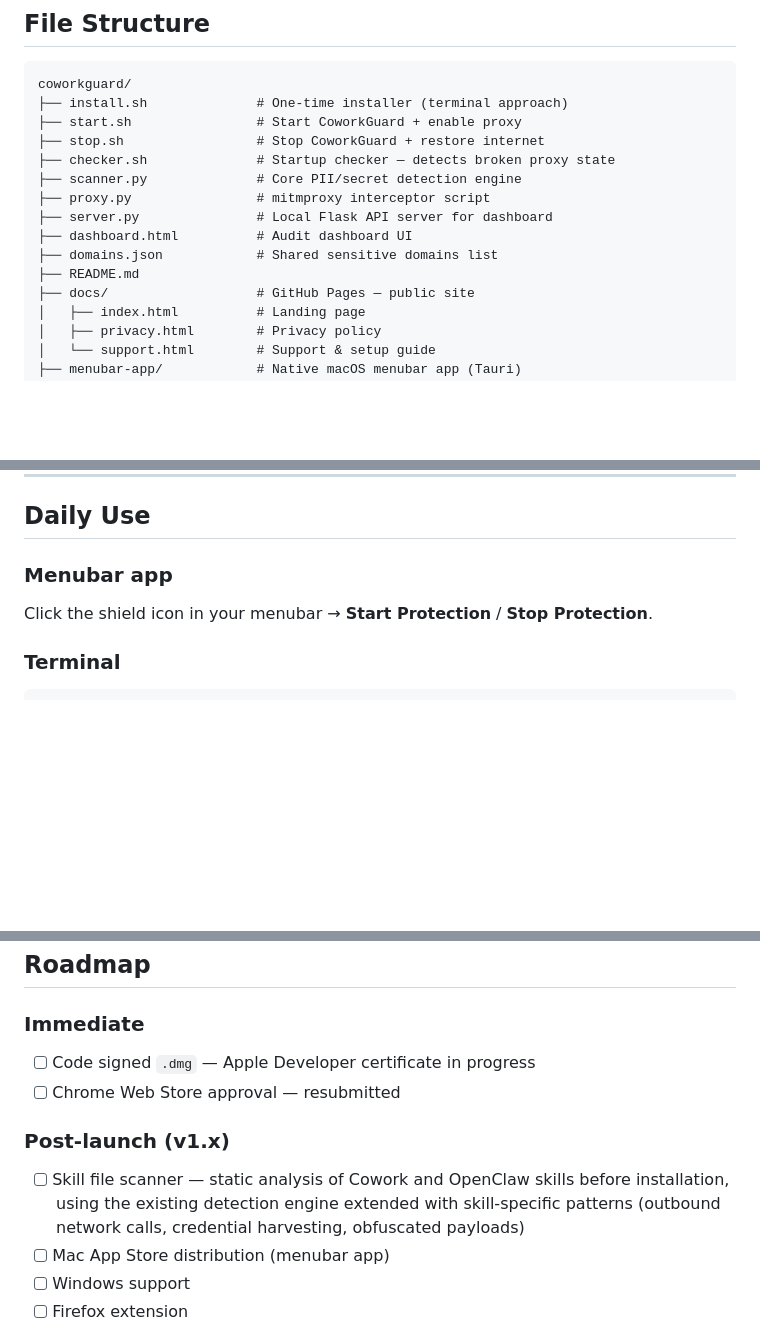
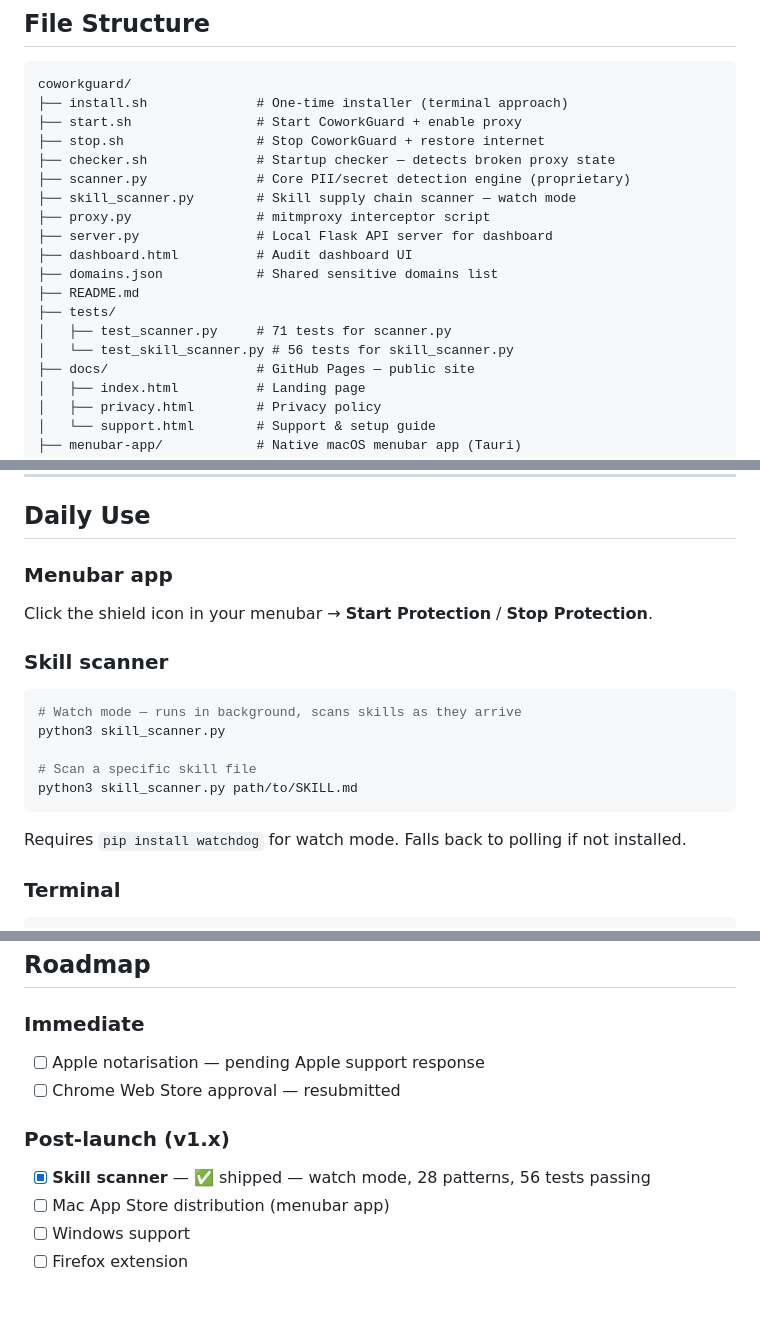
Before and after one commit to Katherine-Holland/ClaudeCoworkGuard, a Markdown page: README.md, 3 parts joined by grey strips. Drawn GitHub-style; blank space fills up the shorter version.

````diff
--- a/README.md
+++ b/README.md
@@ -144,12 +167,16 @@ coworkguard/
 ├── start.sh                # Start CoworkGuard + enable proxy
 ├── stop.sh                 # Stop CoworkGuard + restore internet
 ├── checker.sh              # Startup checker — detects broken proxy state
-├── scanner.py              # Core PII/secret detection engine
+├── scanner.py              # Core PII/secret detection engine (proprietary)
+├── skill_scanner.py        # Skill supply chain scanner — watch mode
 ├── proxy.py                # mitmproxy interceptor script
 ├── server.py               # Local Flask API server for dashboard
 ├── dashboard.html          # Audit dashboard UI
 ├── domains.json            # Shared sensitive domains list
 ├── README.md
+├── tests/
+│   ├── test_scanner.py     # 71 tests for scanner.py
+│   └── test_skill_scanner.py # 56 tests for skill_scanner.py
 ├── docs/                   # GitHub Pages — public site
 │   ├── index.html          # Landing page
 │   ├── privacy.html        # Privacy policy
@@ -198,6 +225,17 @@ curl -sSL https://raw.githubusercontent.com/Katherine-Holland/ClaudeCoworkGuard/
 ### Menubar app
 Click the shield icon in your menubar → **Start Protection** / **Stop Protection**.
 
+### Skill scanner
+```bash
+# Watch mode — runs in background, scans skills as they arrive
+python3 skill_scanner.py
+
+# Scan a specific skill file
+python3 skill_scanner.py path/to/SKILL.md
+```
+
+Requires `pip install watchdog` for watch mode. Falls back to polling if not installed.
+
 ### Terminal
 ```bash
 ~/CoworkGuard/start.sh   # Start protection
@@ -261,11 +317,11 @@ Add your own in the Settings panel.
 ## Roadmap
 
 ### Immediate
-- [ ] Code signed `.dmg` — Apple Developer certificate in progress
+- [ ] Apple notarisation — pending Apple support response
 - [ ] Chrome Web Store approval — resubmitted
 
 ### Post-launch (v1.x)
-- [ ] Skill file scanner — static analysis of Cowork and OpenClaw skills before installation, using the existing detection engine extended with skill-specific patterns (outbound network calls, credential harvesting, obfuscated payloads)
+- [x] **Skill scanner** — ✅ shipped — watch mode, 28 patterns, 56 tests passing
 - [ ] Mac App Store distribution (menubar app)
 - [ ] Windows support
 - [ ] Firefox extension
````
Also changed, not shown: other parts of README.md (+44 -3 lines).
